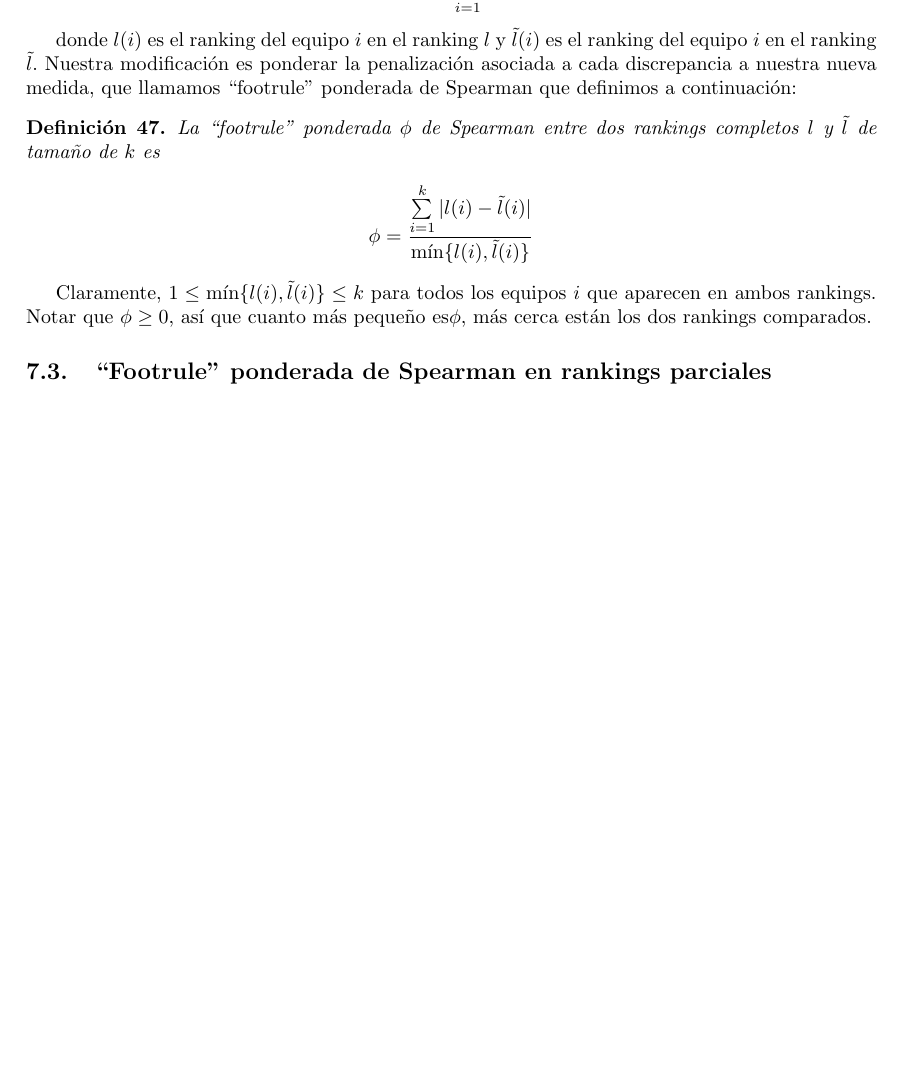
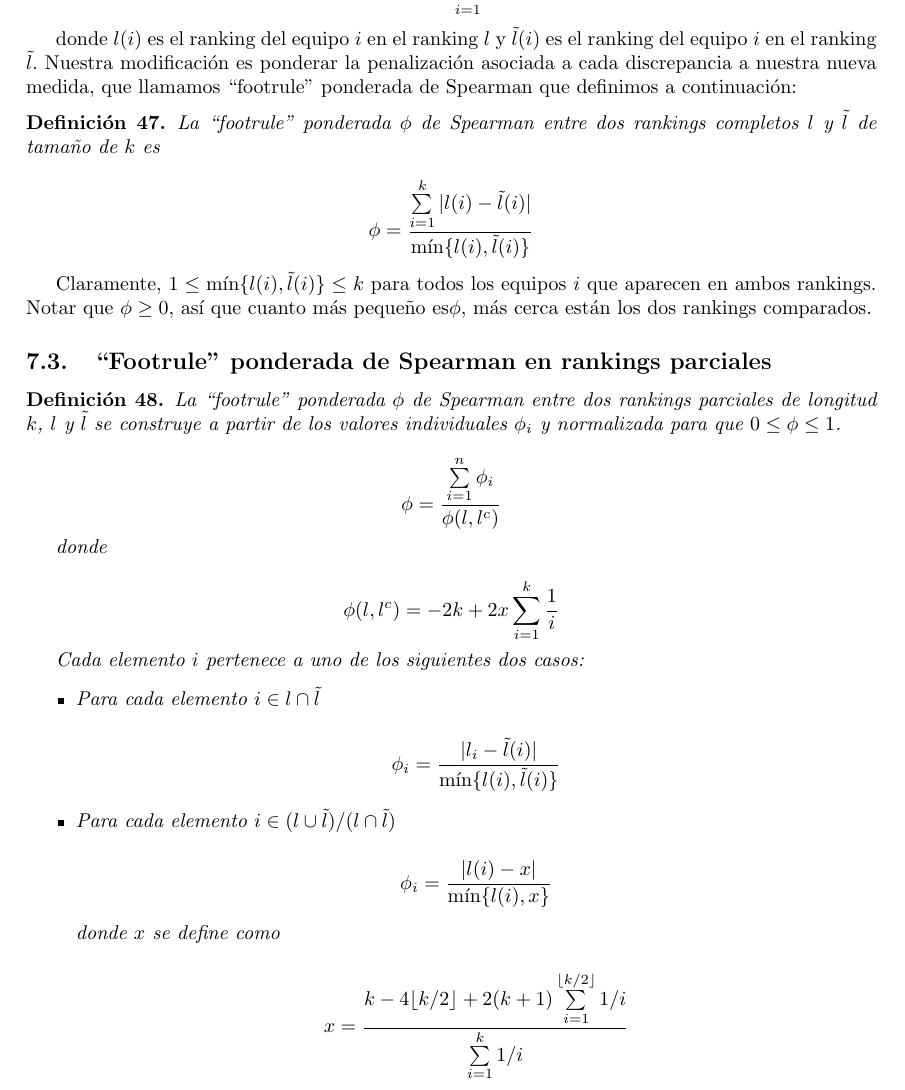
Before and after one commit to jiep/TFG, a LaTeX document (Notas y definiciones.tex, which reads libro.tex): part of page 17 of 17 before the commit and part of page 17 of 18 after it, cut so that both start at the same text, the shorter picture padded with empty space. Compiled offline with pdfLaTeX.

Commit message:
Añadida definición de footrule de Spearman para rankings parciales

```diff
--- a/libro.tex
+++ b/libro.tex
@@ -189,3 +189,30 @@ Algunas de las propiedades de los datos simulados son:
  Claramente, $1 \leq \min\{l(i),\tilde{l}(i)\} \leq k$ para todos los equipos $i$ que aparecen en ambos rankings. Notar que $\phi \geq 0$, así que cuanto más pequeño es$\phi$, más cerca están los dos rankings comparados.
 
 \subsection{``Footrule'' ponderada de Spearman en rankings parciales}
+
+\begin{defi}
+La ``footrule'' ponderada $\phi$ de Spearman entre dos rankings parciales de longitud $k$, $l$ y $\tilde{l}$ se construye a partir de los valores individuales $\phi_i$ y normalizada para que $0 \leq \phi \leq 1$.
+
+\[ \phi = \dfrac{\sum\limits_{i=1}^{n} \phi_i }{\phi(l, l^c)} \]
+
+donde
+
+\[ \phi(l,l^c) = -2k + 2x\sum\limits_{i=1}^{k} \dfrac{1}{i} \]
+
+Cada elemento $i$ pertenece a uno de los siguientes dos casos:
+
+\begin{itemize}
+\item Para cada elemento $i \in l \cap \tilde{l}$
+
+\[ \phi_i = \dfrac{|l_i - \tilde{l}(i)|}{\min\{ l(i), \tilde{l}(i) \}} \]
+
+\item Para cada elemento $i \in (l \cup \tilde{l})/(l \cap \tilde{l})$
+
+\[ \phi_i = \dfrac{|l(i) - x|}{\min\{ l(i),x \}} \]
+
+donde $x$ se define como
+
+\[ x = \dfrac{k - 4\lfloor k/2 \rfloor + 2(k+1)\sum\limits_{i=1}^{\lfloor k/2\rfloor} 1/i}{\sum\limits_{i=1}^{k} 1/i } \]
+\end{itemize}
+
+\end{defi}
```
